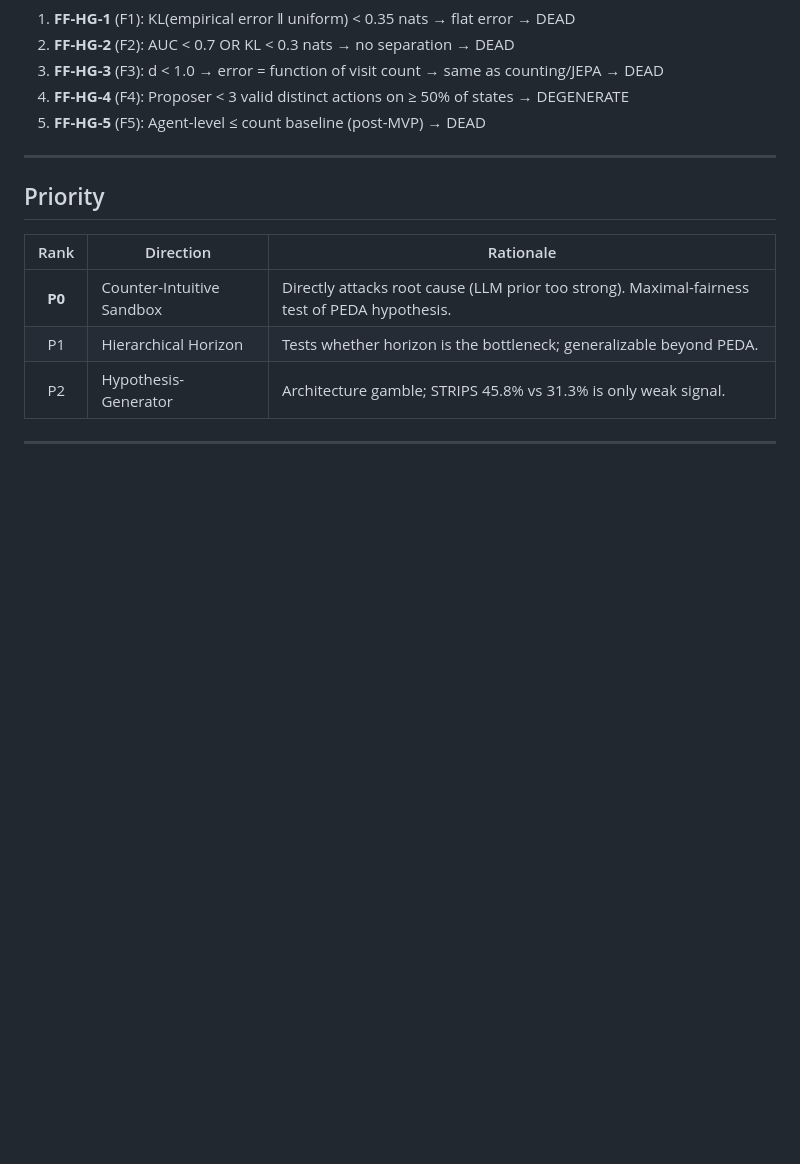
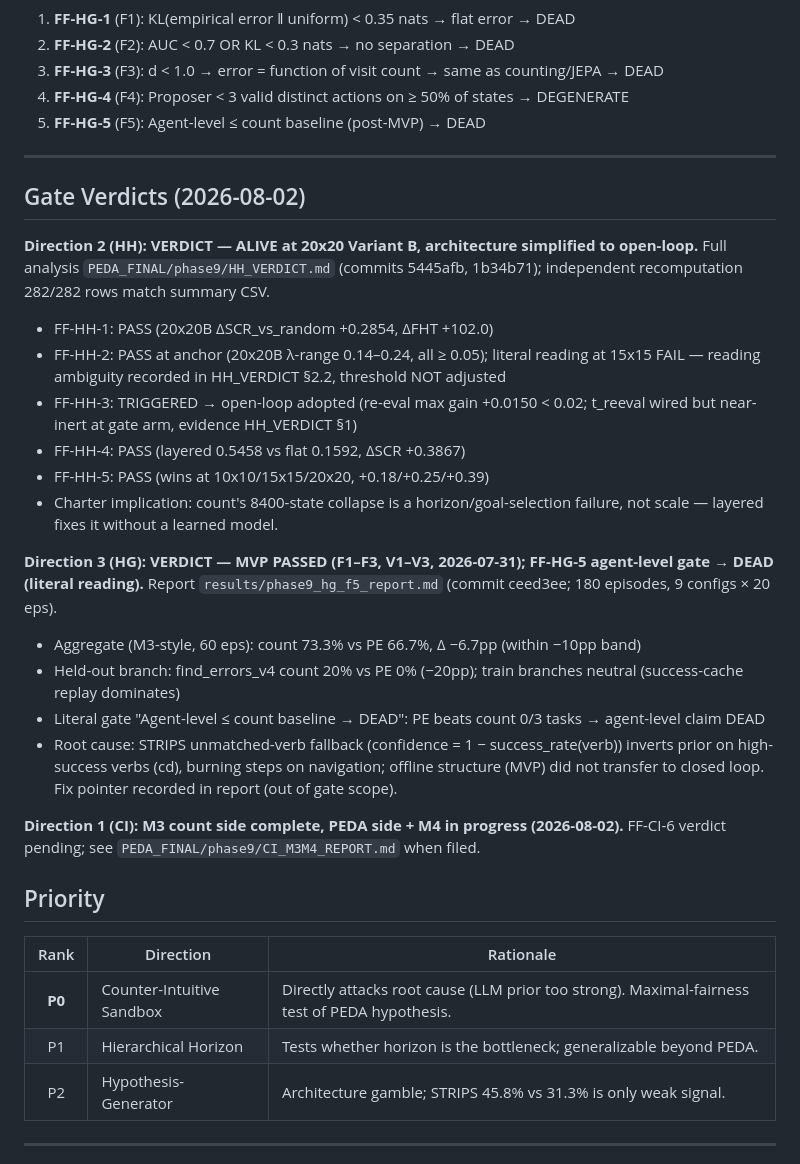
Before and after one commit to Chillizu/Folunar_, a Markdown page: PEDA_FINAL/phase9/PHASE9_PLAN.md, the part around the change. Rendered like a GitHub page; blank space fills up the shorter version.

Commit message:
phase9: record HH (ALIVE, open-loop) + HG (FF-HG-5 DEAD) gate verdicts 2026-08-02

```diff
--- a/PEDA_FINAL/phase9/PHASE9_PLAN.md
+++ b/PEDA_FINAL/phase9/PHASE9_PLAN.md
@@ -127,6 +127,24 @@ Normal: `cd`, `pwd`, `wc`, `mkdir`, `touch`
 
 ---
 
+## Gate Verdicts (2026-08-02)
+
+**Direction 2 (HH): VERDICT — ALIVE at 20x20 Variant B, architecture simplified to open-loop.** Full analysis `PEDA_FINAL/phase9/HH_VERDICT.md` (commits 5445afb, 1b34b71); independent recomputation 282/282 rows match summary CSV.
+- FF-HH-1: PASS (20x20B ΔSCR_vs_random +0.2854, ΔFHT +102.0)
+- FF-HH-2: PASS at anchor (20x20B λ-range 0.14–0.24, all ≥ 0.05); literal reading at 15x15 FAIL — reading ambiguity recorded in HH_VERDICT §2.2, threshold NOT adjusted
+- FF-HH-3: TRIGGERED → open-loop adopted (re-eval max gain +0.0150 < 0.02; t_reeval wired but near-inert at gate arm, evidence HH_VERDICT §1)
+- FF-HH-4: PASS (layered 0.5458 vs flat 0.1592, ΔSCR +0.3867)
+- FF-HH-5: PASS (wins at 10x10/15x15/20x20, +0.18/+0.25/+0.39)
+- Charter implication: count's 8400-state collapse is a horizon/goal-selection failure, not scale — layered fixes it without a learned model.
+
+**Direction 3 (HG): VERDICT — MVP PASSED (F1–F3, V1–V3, 2026-07-31); FF-HG-5 agent-level gate → DEAD (literal reading).** Report `results/phase9_hg_f5_report.md` (commit ceed3ee; 180 episodes, 9 configs × 20 eps).
+- Aggregate (M3-style, 60 eps): count 73.3% vs PE 66.7%, Δ −6.7pp (within −10pp band)
+- Held-out branch: find_errors_v4 count 20% vs PE 0% (−20pp); train branches neutral (success-cache replay dominates)
+- Literal gate "Agent-level ≤ count baseline → DEAD": PE beats count 0/3 tasks → agent-level claim DEAD
+- Root cause: STRIPS unmatched-verb fallback (confidence = 1 − success_rate(verb)) inverts prior on high-success verbs (cd), burning steps on navigation; offline structure (MVP) did not transfer to closed loop. Fix pointer recorded in report (out of gate scope).
+
+**Direction 1 (CI): M3 count side complete, PEDA side + M4 in progress (2026-08-02).** FF-CI-6 verdict pending; see `PEDA_FINAL/phase9/CI_M3M4_REPORT.md` when filed.
+
 ## Priority
 
 | Rank | Direction | Rationale |
```
